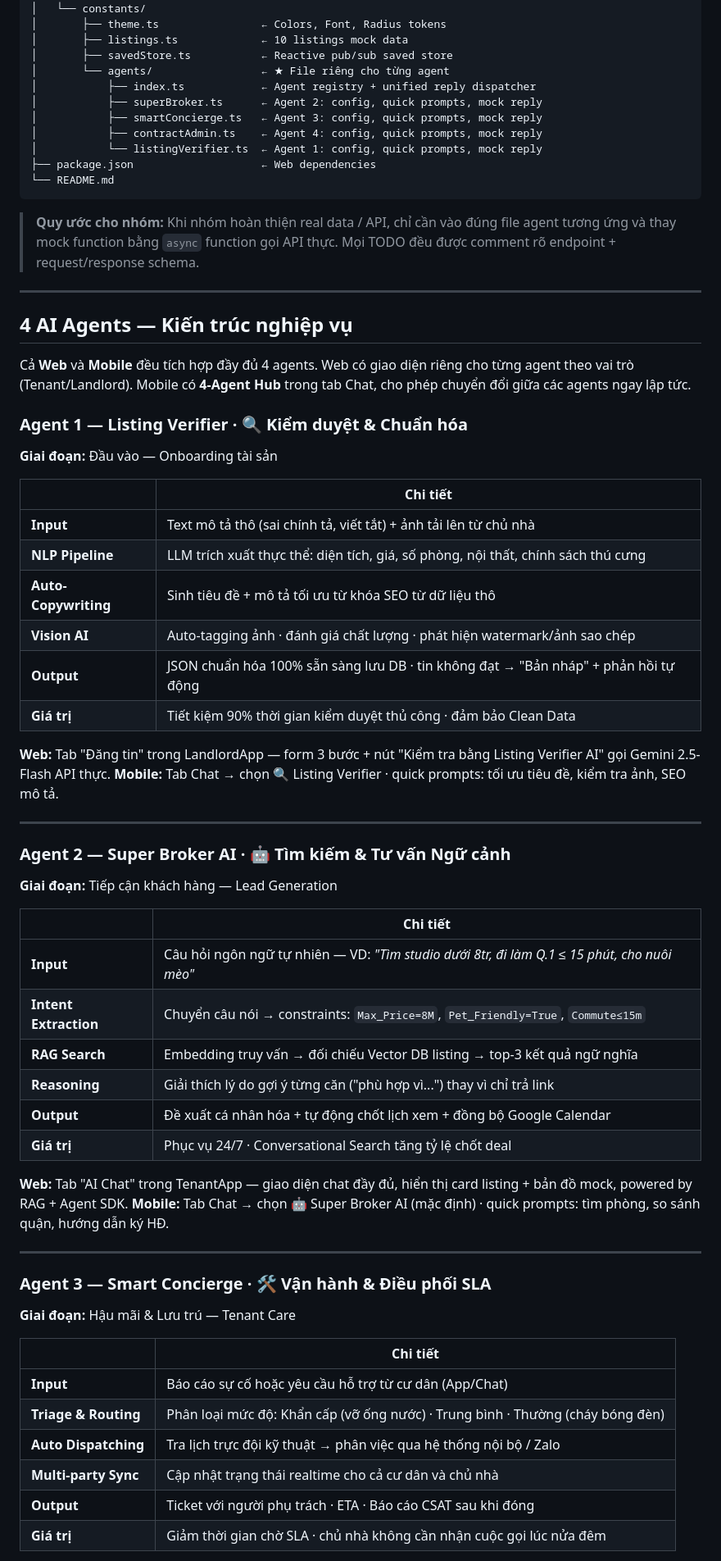
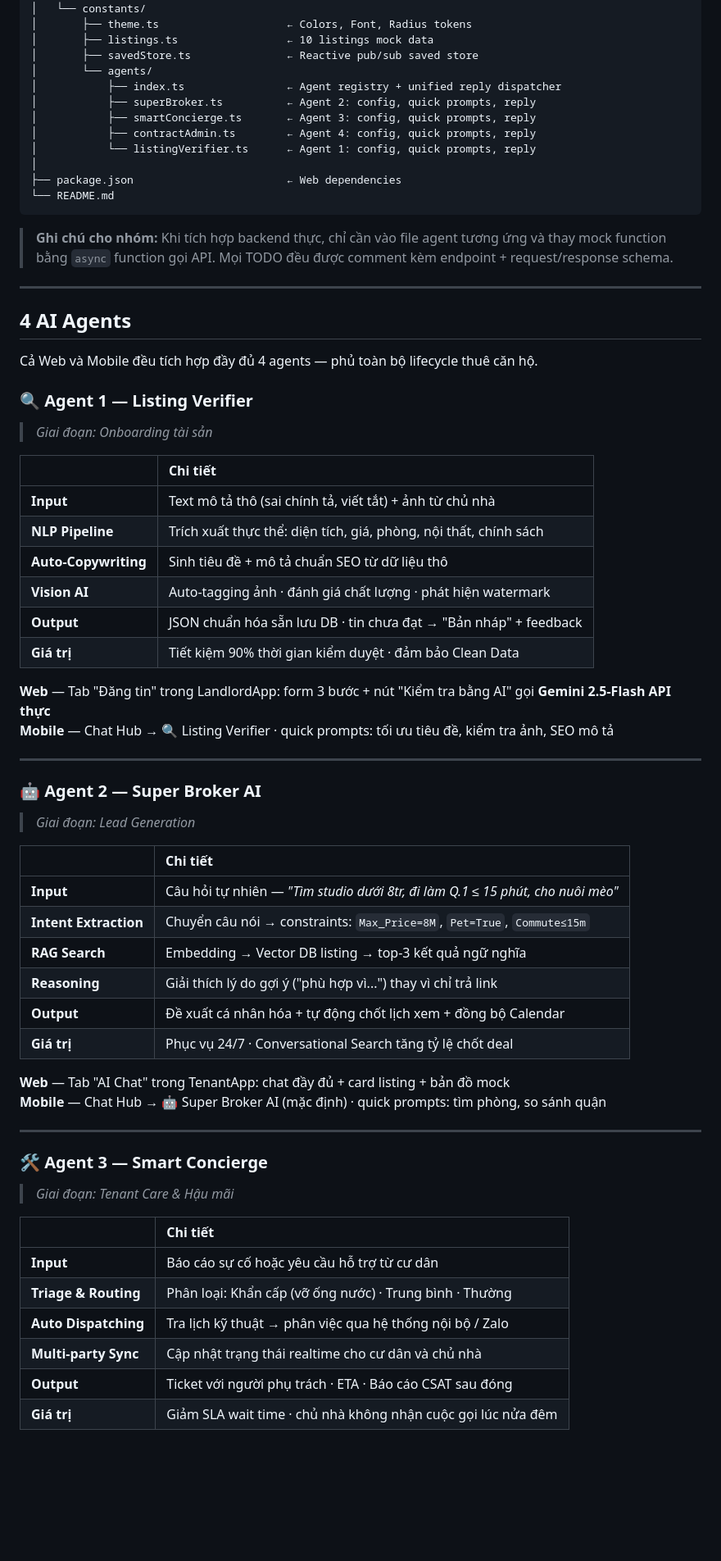
Before and after one commit to longmai2005/AI-Apartment, a Markdown page: README.md, the part around one of its changes. Shown at 82% size. Rendered like a GitHub page; blank space fills up the shorter version.

````diff
--- a/README.md
+++ b/README.md
@@ -40,72 +92,70 @@ Apartment For Rent/
 │   │   └── notifications.tsx
 │   └── constants/
-│       ├── theme.ts                ← Colors, Font, Radius tokens
-│       ├── listings.ts             ← 10 listings mock data
-│       ├── savedStore.ts           ← Reactive pub/sub saved store
-│       └── agents/                 ← ★ File riêng cho từng agent
-│           ├── index.ts            ← Agent registry + unified reply dispatcher
-│           ├── superBroker.ts      ← Agent 2: config, quick prompts, mock reply
-│           ├── smartConcierge.ts   ← Agent 3: config, quick prompts, mock reply
-│           ├── contractAdmin.ts    ← Agent 4: config, quick prompts, mock reply
-│           └── listingVerifier.ts  ← Agent 1: config, quick prompts, mock reply
-├── package.json                    ← Web dependencies
+│       ├── theme.ts                    ← Colors, Font, Radius tokens
+│       ├── listings.ts                 ← 10 listings mock data
+│       ├── savedStore.ts               ← Reactive pub/sub saved store
+│       └── agents/
+│           ├── index.ts                ← Agent registry + unified reply dispatcher
+│           ├── superBroker.ts          ← Agent 2: config, quick prompts, reply
+│           ├── smartConcierge.ts       ← Agent 3: config, quick prompts, reply
+│           ├── contractAdmin.ts        ← Agent 4: config, quick prompts, reply
+│           └── listingVerifier.ts      ← Agent 1: config, quick prompts, reply
+│
+├── package.json                        ← Web dependencies
 └── README.md
 ```
 
-> **Quy ước cho nhóm:** Khi nhóm hoàn thiện real data / API, chỉ cần vào đúng file agent tương ứng và thay mock function bằng `async` function gọi API thực. Mọi TODO đều được comment rõ endpoint + request/response schema.
+> **Ghi chú cho nhóm:** Khi tích hợp backend thực, chỉ cần vào file agent tương ứng và thay mock function bằng `async` function gọi API. Mọi TODO đều được comment kèm endpoint + request/response schema.
 
 ---
 
-## 4 AI Agents — Kiến trúc nghiệp vụ
+## 4 AI Agents
 
-Cả **Web** và **Mobile** đều tích hợp đầy đủ 4 agents. Web có giao diện riêng cho từng agent theo vai trò (Tenant/Landlord). Mobile có **4-Agent Hub** trong tab Chat, cho phép chuyển đổi giữa các agents ngay lập tức.
+Cả Web và Mobile đều tích hợp đầy đủ 4 agents — phủ toàn bộ lifecycle thuê căn hộ.
 
-### Agent 1 — Listing Verifier · 🔍 Kiểm duyệt & Chuẩn hóa
-
-**Giai đoạn:** Đầu vào — Onboarding tài sản
+### 🔍 Agent 1 — Listing Verifier
+> *Giai đoạn: Onboarding tài sản*
 
 | | Chi tiết |
-|---|---|
-| **Input** | Text mô tả thô (sai chính tả, viết tắt) + ảnh tải lên từ chủ nhà |
-| **NLP Pipeline** | LLM trích xuất thực thể: diện tích, giá, số phòng, nội thất, chính sách thú cưng |
-| **Auto-Copywriting** | Sinh tiêu đề + mô tả tối ưu từ khóa SEO từ dữ liệu thô |
-| **Vision AI** | Auto-tagging ảnh · đánh giá chất lượng · phát hiện watermark/ảnh sao chép |
-| **Output** | JSON chuẩn hóa 100% sẵn sàng lưu DB · tin không đạt → "Bản nháp" + phản hồi tự động |
-| **Giá trị** | Tiết kiệm 90% thời gian kiểm duyệt thủ công · đảm bảo Clean Data |
+|:--|:--|
+| **Input** | Text mô tả thô (sai chính tả, viết tắt) + ảnh từ chủ nhà |
+| **NLP Pipeline** | Trích xuất thực thể: diện tích, giá, phòng, nội thất, chính sách |
+| **Auto-Copywriting** | Sinh tiêu đề + mô tả chuẩn SEO từ dữ liệu thô |
+| **Vision AI** | Auto-tagging ảnh · đánh giá chất lượng · phát hiện watermark |
+| **Output** | JSON chuẩn hóa sẵn lưu DB · tin chưa đạt → "Bản nháp" + feedback |
+| **Giá trị** | Tiết kiệm 90% thời gian kiểm duyệt · đảm bảo Clean Data |
 
-**Web:** Tab "Đăng tin" trong LandlordApp — form 3 bước + nút "Kiểm tra bằng Listing Verifier AI" gọi Gemini 2.5-Flash API thực.
-**Mobile:** Tab Chat → chọn 🔍 Listing Verifier · quick prompts: tối ưu tiêu đề, kiểm tra ảnh, SEO mô tả.
+**Web** — Tab "Đăng tin" trong LandlordApp: form 3 bước + nút "Kiểm tra bằng AI" gọi **Gemini 2.5-Flash API thực**
+**Mobile** — Chat Hub → 🔍 Listing Verifier · quick prompts: tối ưu tiêu đề, kiểm tra ảnh, SEO mô tả
 
 ---
 
-### Agent 2 — Super Broker AI · 🤖 Tìm kiếm & Tư vấn Ngữ cảnh
-
-**Giai đoạn:** Tiếp cận khách hàng — Lead Generation
+### 🤖 Agent 2 — Super Broker AI
+> *Giai đoạn: Lead Generation*
 
 | | Chi tiết |
-|---|---|
-| **Input** | Câu hỏi ngôn ngữ tự nhiên — VD: *"Tìm studio dưới 8tr, đi làm Q.1 ≤ 15 phút, cho nuôi mèo"* |
-| **Intent Extraction** | Chuyển câu nói → constraints: `Max_Price=8M`, `Pet_Friendly=True`, `Commute≤15m` |
-| **RAG Search** | Embedding truy vấn → đối chiếu Vector DB listing → top-3 kết quả ngữ nghĩa |
-| **Reasoning** | Giải thích lý do gợi ý từng căn ("phù hợp vì...") thay vì chỉ trả link |
-| **Output** | Đề xuất cá nhân hóa + tự động chốt lịch xem + đồng bộ Google Calendar |
+|:--|:--|
+| **Input** | Câu hỏi tự nhiên — *"Tìm studio dưới 8tr, đi làm Q.1 ≤ 15 phút, cho nuôi mèo"* |
+| **Intent Extraction** | Chuyển câu nói → constraints: `Max_Price=8M`, `Pet=True`, `Commute≤15m` |
+| **RAG Search** | Embedding → Vector DB listing → top-3 kết quả ngữ nghĩa |
+| **Reasoning** | Giải thích lý do gợi ý ("phù hợp vì...") thay vì chỉ trả link |
+| **Output** | Đề xuất cá nhân hóa + tự động chốt lịch xem + đồng bộ Calendar |
 | **Giá trị** | Phục vụ 24/7 · Conversational Search tăng tỷ lệ chốt deal |
 
-**Web:** Tab "AI Chat" trong TenantApp — giao diện chat đầy đủ, hiển thị card listing + bản đồ mock, powered by RAG + Agent SDK.
-**Mobile:** Tab Chat → chọn 🤖 Super Broker AI (mặc định) · quick prompts: tìm phòng, so sánh quận, hướng dẫn ký HĐ.
+**Web** — Tab "AI Chat" trong TenantApp: chat đầy đủ + card listing + bản đồ mock
+**Mobile** — Chat Hub → 🤖 Super Broker AI (mặc định) · quick prompts: tìm phòng, so sánh quận
 
 ---
 
-### Agent 3 — Smart Concierge · 🛠️ Vận hành & Điều phối SLA
-
-**Giai đoạn:** Hậu mãi & Lưu trú — Tenant Care
+### 🛠️ Agent 3 — Smart Concierge
+> *Giai đoạn: Tenant Care & Hậu mãi*
 
 | | Chi tiết |
-|---|---|
-| **Input** | Báo cáo sự cố hoặc yêu cầu hỗ trợ từ cư dân (App/Chat) |
-| **Triage & Routing** | Phân loại mức độ: Khẩn cấp (vỡ ống nước) · Trung bình · Thường (cháy bóng đèn) |
-| **Auto Dispatching** | Tra lịch trực đội kỹ thuật → phân việc qua hệ thống nội bộ / Zalo |
-| **Multi-party Sync** | Cập nhật trạng thái realtime cho cả cư dân và chủ nhà |
-| **Output** | Ticket với người phụ trách · ETA · Báo cáo CSAT sau khi đóng |
-| **Giá trị** | Giảm thời gian chờ SLA · chủ nhà không cần nhận cuộc gọi lúc nửa đêm |
+|:--|:--|
+| **Input** | Báo cáo sự cố hoặc yêu cầu hỗ trợ từ cư dân |
+| **Triage & Routing** | Phân loại: Khẩn cấp (vỡ ống nước) · Trung bình · Thường |
+| **Auto Dispatching** | Tra lịch kỹ thuật → phân việc qua hệ thống nội bộ / Zalo |
+| **Multi-party Sync** | Cập nhật trạng thái realtime cho cư dân và chủ nhà |
+| **Output** | Ticket với người phụ trách · ETA · Báo cáo CSAT sau đóng |
+| **Giá trị** | Giảm SLA wait time · chủ nhà không nhận cuộc gọi lúc nửa đêm |
 
````
Also changed, not shown: other parts of README.md (+264 -153 lines).
